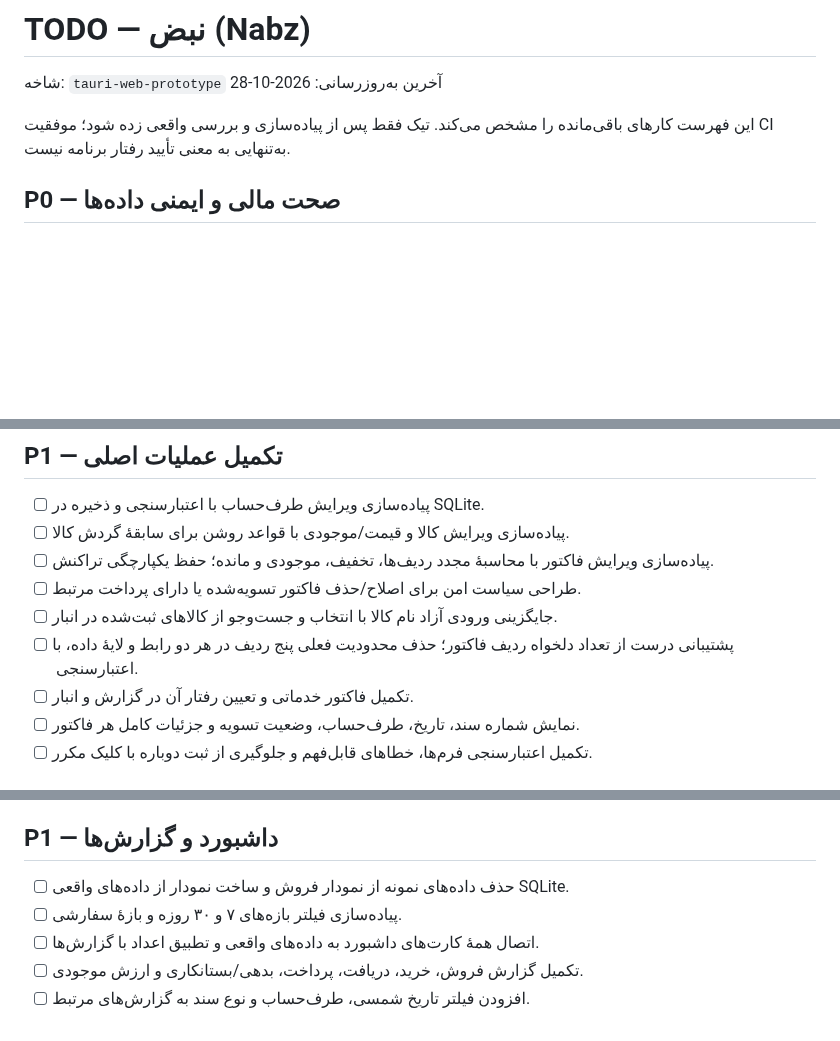
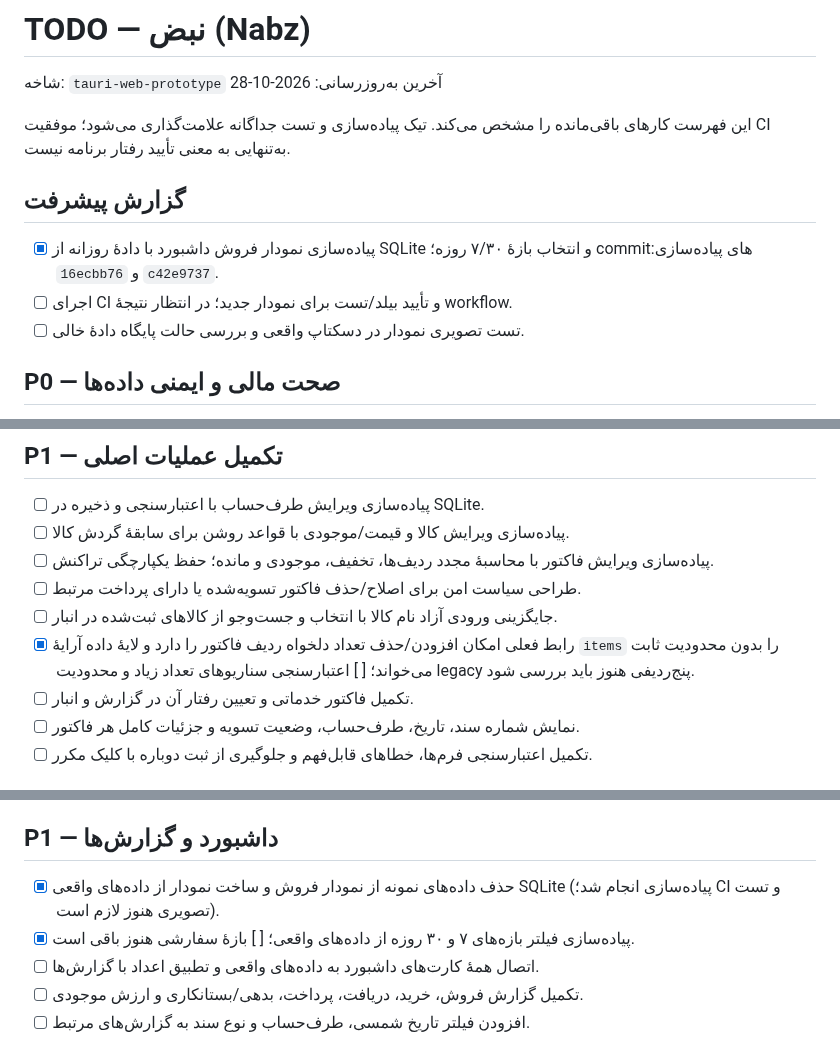
Before and after one commit to herotux/Nabz, a Markdown page: tauri-web/TODO.md, 3 parts joined by grey strips. Drawn GitHub-style; blank space fills up the shorter version.

Commit message:
Track sales chart implementation and pending validation

```diff
--- a/tauri-web/TODO.md
+++ b/tauri-web/TODO.md
@@ -2,7 +2,12 @@
 شاخه: `tauri-web-prototype`
 آخرین به‌روزرسانی: 2026-10-28
 
-این فهرست کارهای باقی‌مانده را مشخص می‌کند. تیک فقط پس از پیاده‌سازی و بررسی واقعی زده شود؛ موفقیت CI به‌تنهایی به معنی تأیید رفتار برنامه نیست.
+این فهرست کارهای باقی‌مانده را مشخص می‌کند. تیک پیاده‌سازی و تست جداگانه علامت‌گذاری می‌شود؛ موفقیت CI به‌تنهایی به معنی تأیید رفتار برنامه نیست.
+
+## گزارش پیشرفت
+- [x] پیاده‌سازی نمودار فروش داشبورد با دادهٔ روزانه از SQLite و انتخاب بازهٔ ۷/۳۰ روزه؛ commitهای پیاده‌سازی: `16ecbb76` و `c42e9737`.
+- [ ] اجرای CI و تأیید بیلد/تست برای نمودار جدید؛ در انتظار نتیجهٔ workflow.
+- [ ] تست تصویری نمودار در دسکتاپ واقعی و بررسی حالت پایگاه دادهٔ خالی.
 
 ## P0 — صحت مالی و ایمنی داده‌ها
 - [ ] تعریف و مستندسازی قواعد ماندهٔ افتتاحیه، بدهکار/بستانکار، تخفیف، پرداخت مازاد، تسویه و برگشت از فروش/خرید.
@@ -18,7 +23,7 @@
 - [ ] پیاده‌سازی ویرایش فاکتور با محاسبهٔ مجدد ردیف‌ها، تخفیف، موجودی و مانده؛ حفظ یکپارچگی تراکنش.
 - [ ] طراحی سیاست امن برای اصلاح/حذف فاکتور تسویه‌شده یا دارای پرداخت مرتبط.
 - [ ] جایگزینی ورودی آزاد نام کالا با انتخاب و جست‌وجو از کالاهای ثبت‌شده در انبار.
-- [ ] پشتیبانی درست از تعداد دلخواه ردیف فاکتور؛ حذف محدودیت فعلی پنج ردیف در هر دو رابط و لایهٔ داده، با اعتبارسنجی.
+- [x] رابط فعلی امکان افزودن/حذف تعداد دلخواه ردیف فاکتور را دارد و لایهٔ داده آرایهٔ `items` را بدون محدودیت ثابت می‌خواند؛ [ ] اعتبارسنجی سناریوهای تعداد زیاد و محدودیت legacy پنج‌ردیفی هنوز باید بررسی شود.
 - [ ] تکمیل فاکتور خدماتی و تعیین رفتار آن در گزارش و انبار.
 - [ ] نمایش شماره سند، تاریخ، طرف‌حساب، وضعیت تسویه و جزئیات کامل هر فاکتور.
 - [ ] تکمیل اعتبارسنجی فرم‌ها، خطاهای قابل‌فهم و جلوگیری از ثبت دوباره با کلیک مکرر.
@@ -31,8 +36,8 @@
 - [ ] بررسی و تکمیل حذف کنترل‌شده؛ اسناد مرتبط نباید باعث از بین رفتن سابقهٔ مالی شوند.
 
 ## P1 — داشبورد و گزارش‌ها
-- [ ] حذف داده‌های نمونه از نمودار فروش و ساخت نمودار از داده‌های واقعی SQLite.
-- [ ] پیاده‌سازی فیلتر بازه‌های ۷ و ۳۰ روزه و بازهٔ سفارشی.
+- [x] حذف داده‌های نمونه از نمودار فروش و ساخت نمودار از داده‌های واقعی SQLite (پیاده‌سازی انجام شد؛ CI و تست تصویری هنوز لازم است).
+- [x] پیاده‌سازی فیلتر بازه‌های ۷ و ۳۰ روزه از داده‌های واقعی؛ [ ] بازهٔ سفارشی هنوز باقی است.
 - [ ] اتصال همهٔ کارت‌های داشبورد به داده‌های واقعی و تطبیق اعداد با گزارش‌ها.
 - [ ] تکمیل گزارش فروش، خرید، دریافت، پرداخت، بدهی/بستانکاری و ارزش موجودی.
 - [ ] افزودن فیلتر تاریخ شمسی، طرف‌حساب و نوع سند به گزارش‌های مرتبط.
```
Also changed, not shown: other parts of tauri-web/TODO.md (+4 -0 lines).
